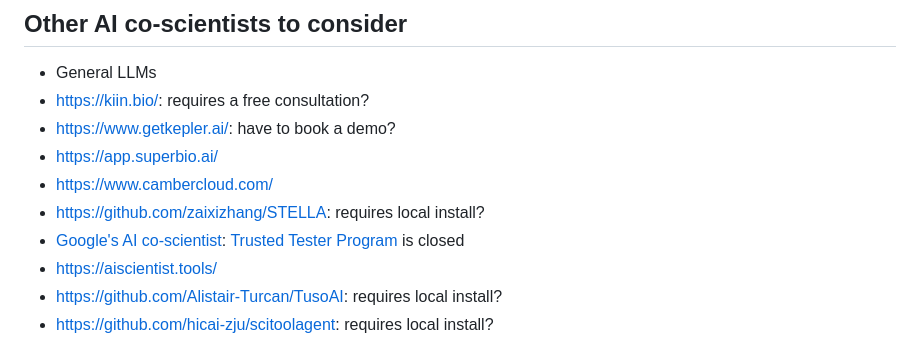
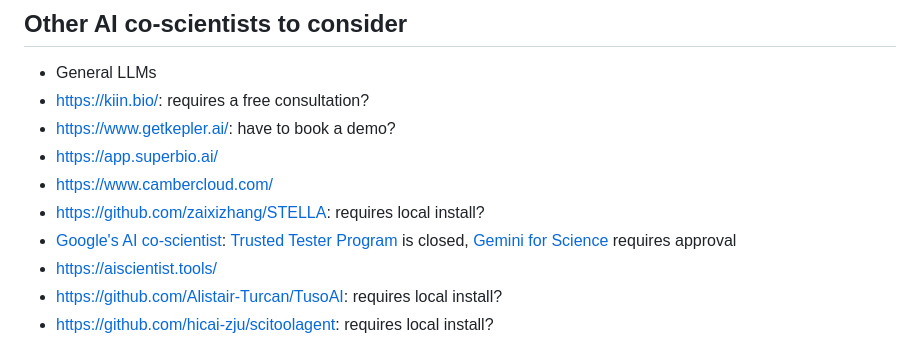
Before and after one commit to agitter/openadmet-expansionrx-challenge, a Markdown page: README.md, the part around the change. Rendered like a GitHub page.

Commit message:
Add Gemini for Science

```diff
--- a/README.md
+++ b/README.md
@@ -239,7 +239,7 @@ Note that from the initial submission on 2025-12-08 and the resubmission on 2026
 - https://app.superbio.ai/
 - https://www.cambercloud.com/
 - https://github.com/zaixizhang/STELLA: requires local install?
-- [Google's AI co-scientist](https://research.google/blog/accelerating-scientific-breakthroughs-with-an-ai-co-scientist/): [Trusted Tester Program](https://docs.google.com/forms/d/e/1FAIpQLSdvw_8IPrc8O7ZM8FKF46i8BnOYMeSeyLeBNiuk_yGWIlnxYA/closedform) is closed
+- [Google's AI co-scientist](https://research.google/blog/accelerating-scientific-breakthroughs-with-an-ai-co-scientist/): [Trusted Tester Program](https://docs.google.com/forms/d/e/1FAIpQLSdvw_8IPrc8O7ZM8FKF46i8BnOYMeSeyLeBNiuk_yGWIlnxYA/closedform) is closed, [Gemini for Science](https://labs.google.com/science/interested/) requires approval
 - https://aiscientist.tools/
 - https://github.com/Alistair-Turcan/TusoAI: requires local install?
 - https://github.com/hicai-zju/scitoolagent: requires local install?
```
